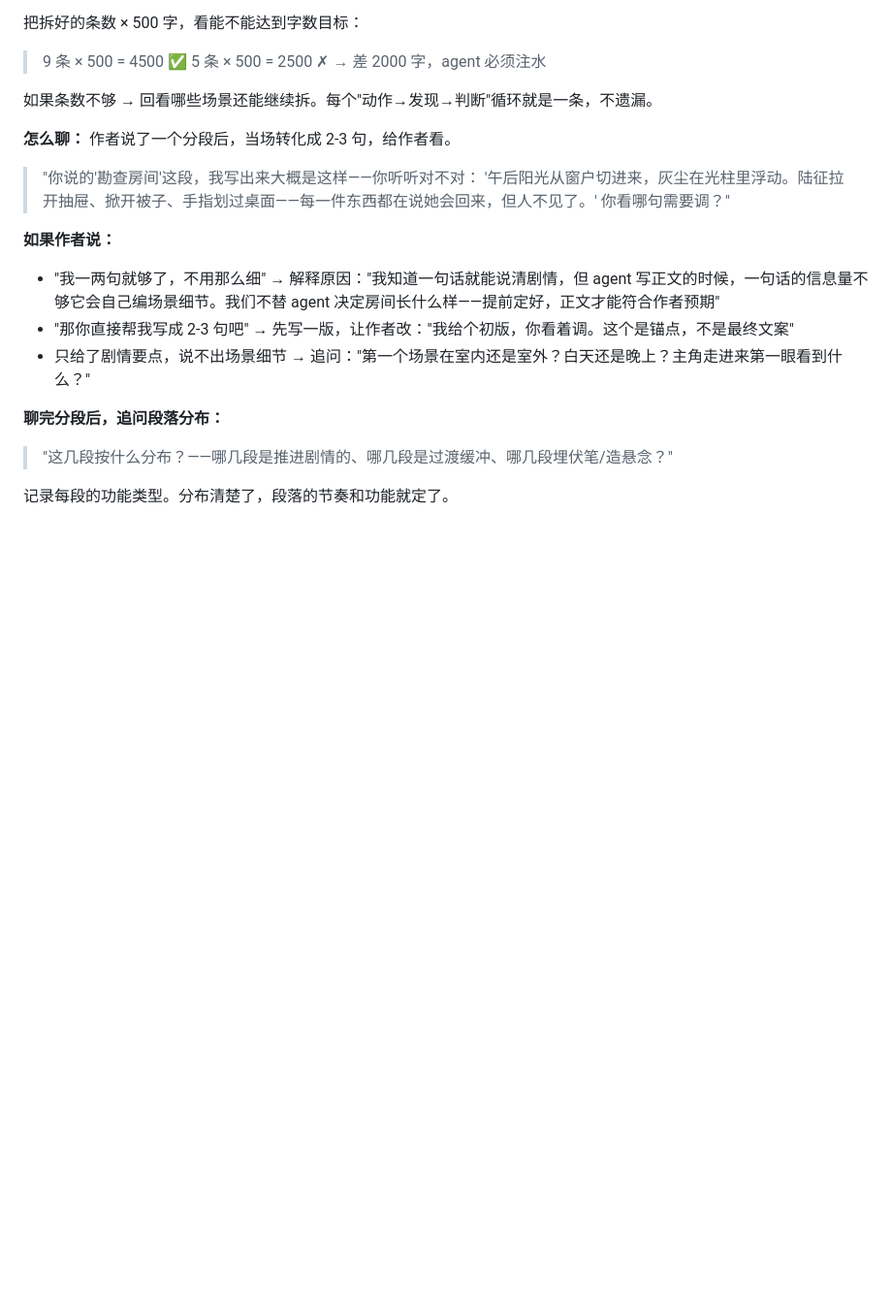
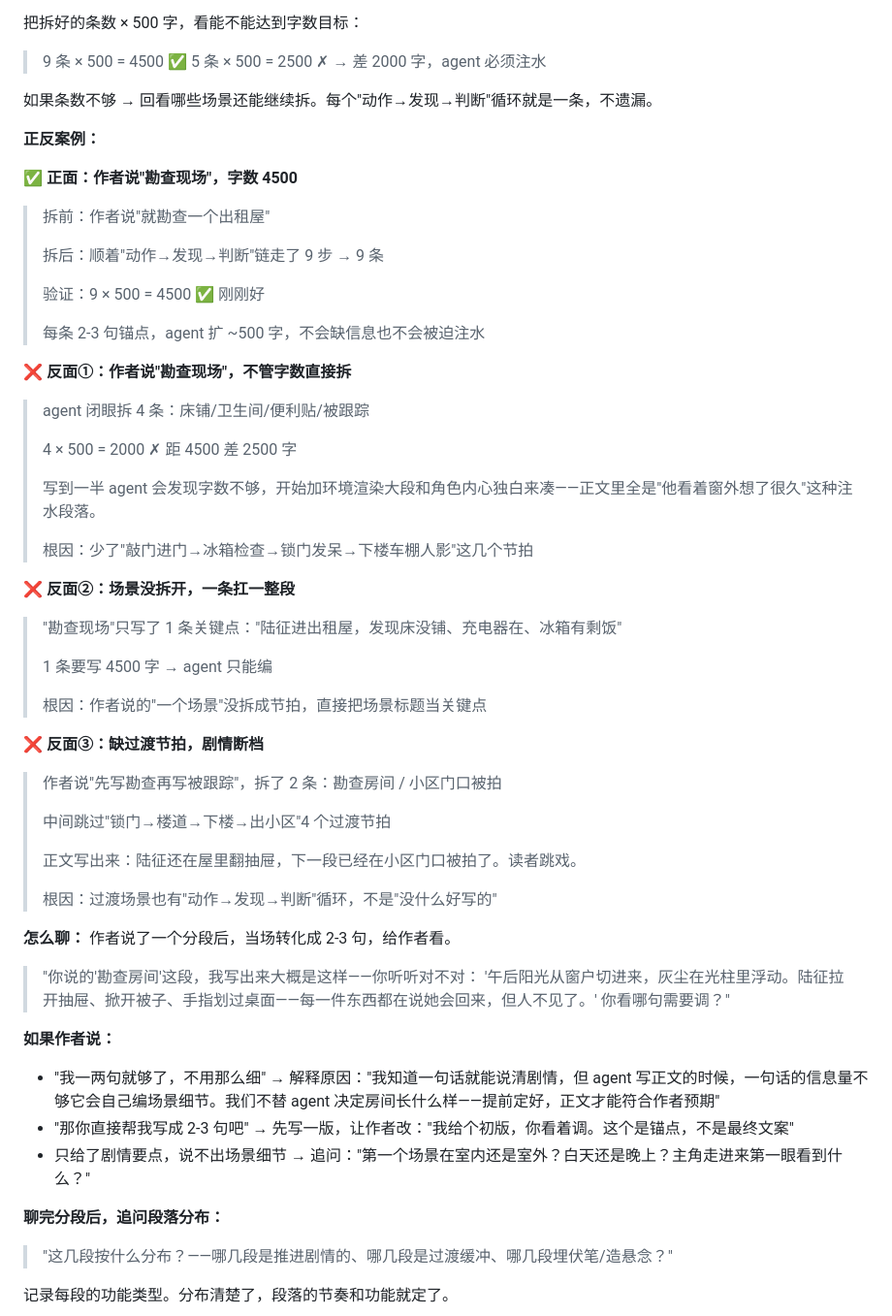
Before and after one commit to modoojunko/awesome-novel-skill, a Markdown page: references/chapter-setting-style.md, the part around the change. Shown at 97% size. Drawn GitHub-style; blank space fills up the shorter version.

Commit message:
docs: add positive/negative examples for beat splitting methodology
✅ one positive case (9 beats, 4500 words exact match) and ❌ three
common anti-patterns: blind split ignoring word count, un-split scenes,
missing transition beats. Each with root cause analysis.

Co-Authored-By: Claude Opus 4.7 <noreply@anthropic.com>

```diff
--- a/references/chapter-setting-style.md
+++ b/references/chapter-setting-style.md
@@ -87,6 +87,46 @@
 > 5 条 × 500 = 2500 ✗ → 差 2000 字，agent 必须注水
 
 如果条数不够 → 回看哪些场景还能继续拆。每个"动作→发现→判断"循环就是一条，不遗漏。
+
+**正反案例：**
+
+✅ **正面：作者说"勘查现场"，字数 4500**
+
+> 拆前：作者说"就勘查一个出租屋"
+>
+> 拆后：顺着"动作→发现→判断"链走了 9 步 → 9 条
+>
+> 验证：9 × 500 = 4500 ✅ 刚刚好
+>
+> 每条 2-3 句锚点，agent 扩 ~500 字，不会缺信息也不会被迫注水
+
+❌ **反面①：作者说"勘查现场"，不管字数直接拆**
+
+> agent 闭眼拆 4 条：床铺/卫生间/便利贴/被跟踪
+>
+> 4 × 500 = 2000 ✗ 距 4500 差 2500 字
+>
+> 写到一半 agent 会发现字数不够，开始加环境渲染大段和角色内心独白来凑——正文里全是"他看着窗外想了很久"这种注水段落。
+>
+> 根因：少了"敲门进门→冰箱检查→锁门发呆→下楼车棚人影"这几个节拍
+
+❌ **反面②：场景没拆开，一条扛一整段**
+
+> "勘查现场"只写了 1 条关键点："陆征进出租屋，发现床没铺、充电器在、冰箱有剩饭"
+>
+> 1 条要写 4500 字 → agent 只能编
+>
+> 根因：作者说的"一个场景"没拆成节拍，直接把场景标题当关键点
+
+❌ **反面③：缺过渡节拍，剧情断档**
+
+> 作者说"先写勘查再写被跟踪"，拆了 2 条：勘查房间 / 小区门口被拍
+>
+> 中间跳过"锁门→楼道→下楼→出小区"4 个过渡节拍
+>
+> 正文写出来：陆征还在屋里翻抽屉，下一段已经在小区门口被拍了。读者跳戏。
+>
+> 根因：过渡场景也有"动作→发现→判断"循环，不是"没什么好写的"
 
 **怎么聊：** 作者说了一个分段后，当场转化成 2-3 句，给作者看。
 
```
